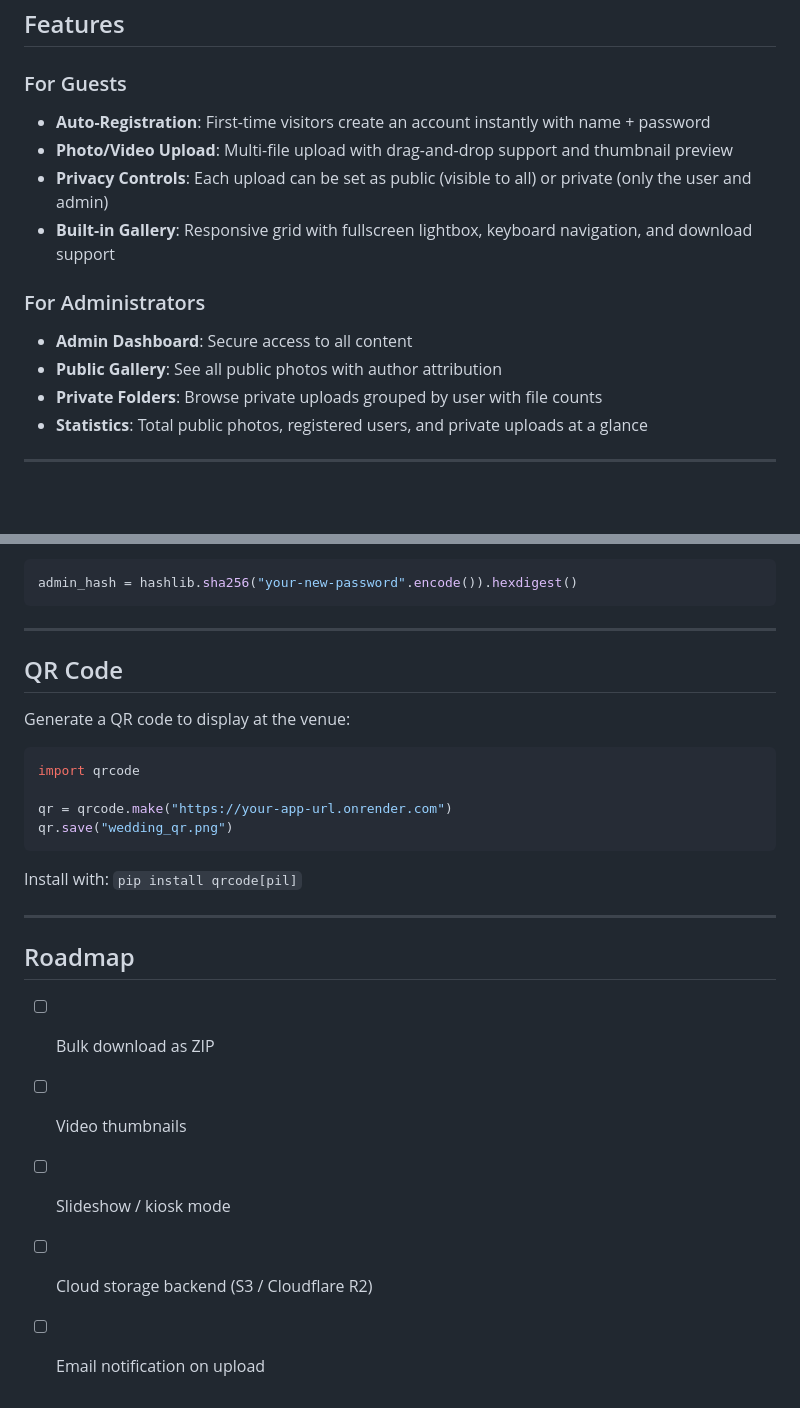
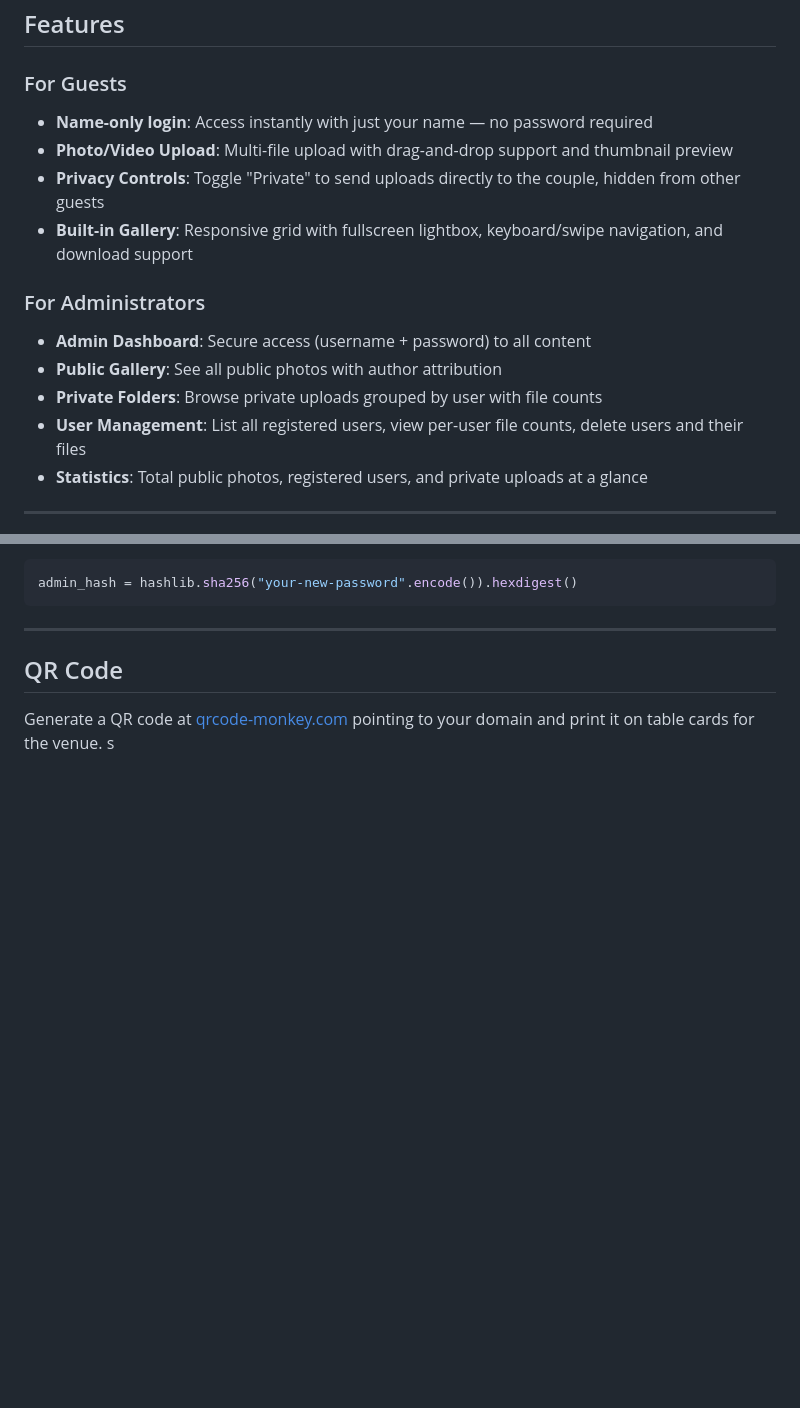
Before and after one commit to francesco-s/wedding-guest-upload, a Markdown page: README.md, 2 parts joined by grey strips. Rendered like a GitHub page; blank space fills up the shorter version.

````diff
--- a/README.md
+++ b/README.md
@@ -8,15 +8,16 @@ Built with FastAPI (backend) and plain HTML/CSS/JS (frontend).
 ## Features
 
 ### For Guests
-- **Auto-Registration**: First-time visitors create an account instantly with name + password
+- **Name-only login**: Access instantly with just your name — no password required
 - **Photo/Video Upload**: Multi-file upload with drag-and-drop support and thumbnail preview
-- **Privacy Controls**: Each upload can be set as public (visible to all) or private (only the user and admin)
-- **Built-in Gallery**: Responsive grid with fullscreen lightbox, keyboard navigation, and download support
+- **Privacy Controls**: Toggle "Private" to send uploads directly to the couple, hidden from other guests
+- **Built-in Gallery**: Responsive grid with fullscreen lightbox, keyboard/swipe navigation, and download support
 
 ### For Administrators
-- **Admin Dashboard**: Secure access to all content
+- **Admin Dashboard**: Secure access (username + password) to all content
 - **Public Gallery**: See all public photos with author attribution
 - **Private Folders**: Browse private uploads grouped by user with file counts
+- **User Management**: List all registered users, view per-user file counts, delete users and their files
 - **Statistics**: Total public photos, registered users, and private uploads at a glance
 
 ---
@@ -195,23 +187,5 @@ admin_hash = hashlib.sha256("your-new-password".encode()).hexdigest()
 
 ## QR Code
 
-Generate a QR code to display at the venue:
-
-```python
-import qrcode
-
-qr = qrcode.make("https://your-app-url.onrender.com")
-qr.save("wedding_qr.png")
-```
-
-Install with: `pip install qrcode[pil]`
-
----
-
-## Roadmap
-
-- [ ] Bulk download as ZIP
-- [ ] Video thumbnails
-- [ ] Slideshow / kiosk mode
-- [ ] Cloud storage backend (S3 / Cloudflare R2)
-- [ ] Email notification on upload
+Generate a QR code at [qrcode-monkey.com](https://www.qrcode-monkey.com) pointing to your domain and print it on table cards for the venue.
+s
````
Also changed, not shown: other parts of README.md (+27 -36 lines), DEPLOY.md (added, +226 -0 lines).
